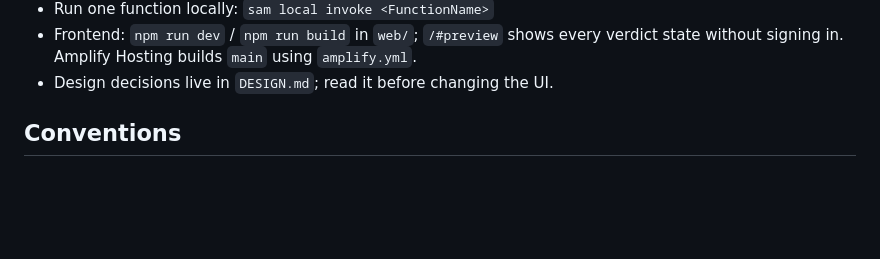
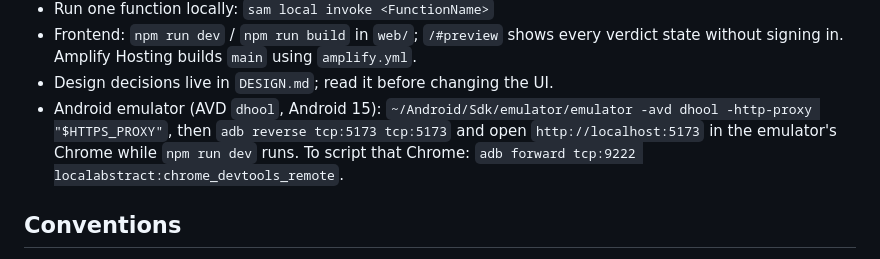
Before and after one commit to Aaryan-Degama/Dhool_aws, a Markdown page: CLAUDE.md, the part around the change. Drawn GitHub-style; blank space fills up the shorter version.

```diff
--- a/CLAUDE.md
+++ b/CLAUDE.md
@@ -48,6 +48,7 @@ _Deploy commands are planned; confirm each one when that code exists._
 - Run one function locally: `sam local invoke <FunctionName>`
 - Frontend: `npm run dev` / `npm run build` in `web/`; `/#preview` shows every verdict state without signing in. Amplify Hosting builds `main` using `amplify.yml`.
 - Design decisions live in `DESIGN.md`; read it before changing the UI.
+- Android emulator (AVD `dhool`, Android 15): `~/Android/Sdk/emulator/emulator -avd dhool -http-proxy "$HTTPS_PROXY"`, then `adb reverse tcp:5173 tcp:5173` and open `http://localhost:5173` in the emulator's Chrome while `npm run dev` runs. To script that Chrome: `adb forward tcp:9222 localabstract:chrome_devtools_remote`.
 
 ## Conventions
 - **Definition of done:** pure logic in `backend/dhool/` → tests pass → deployed → verified on the live URL → commit → push.
```
Also changed, not shown: CONTEXT.md (+17 -13 lines).
